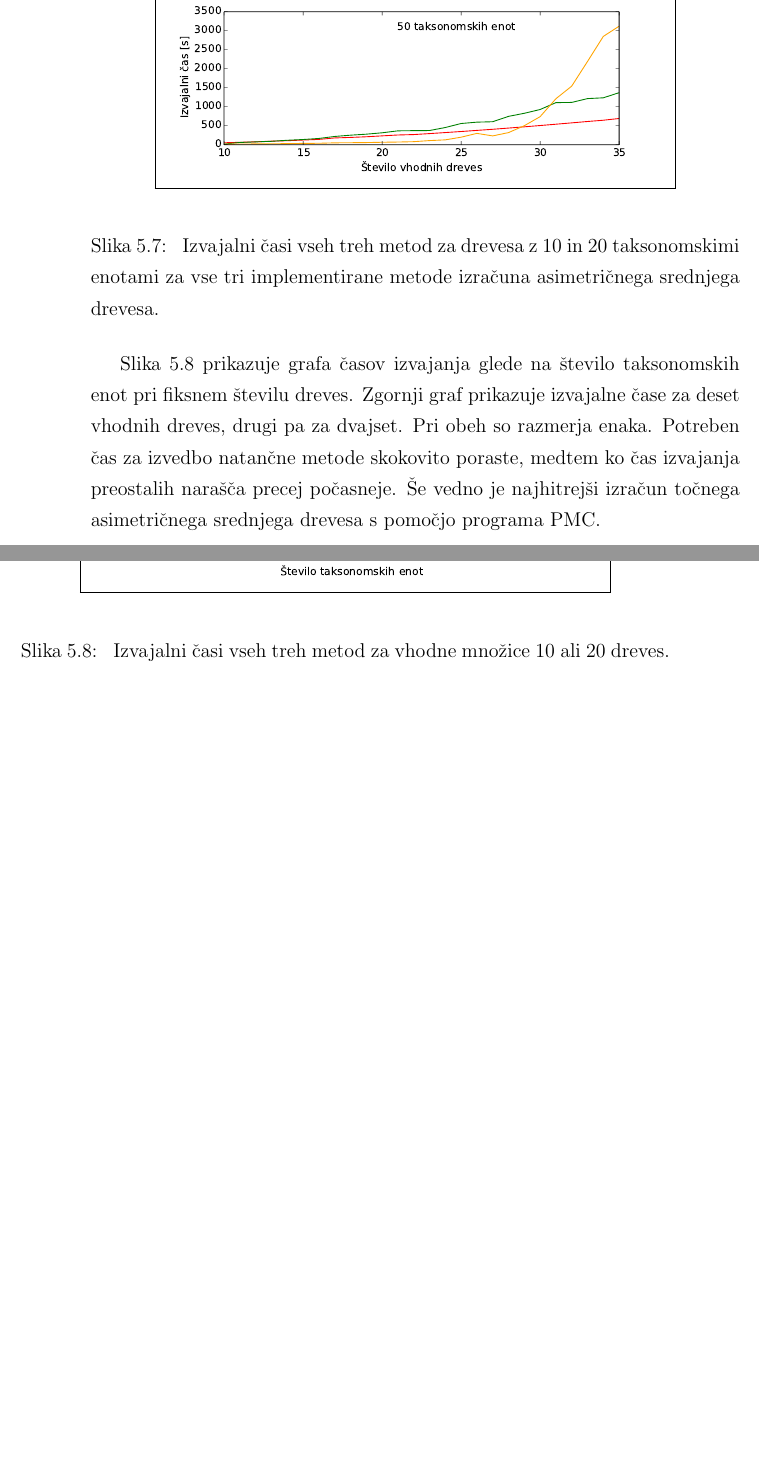
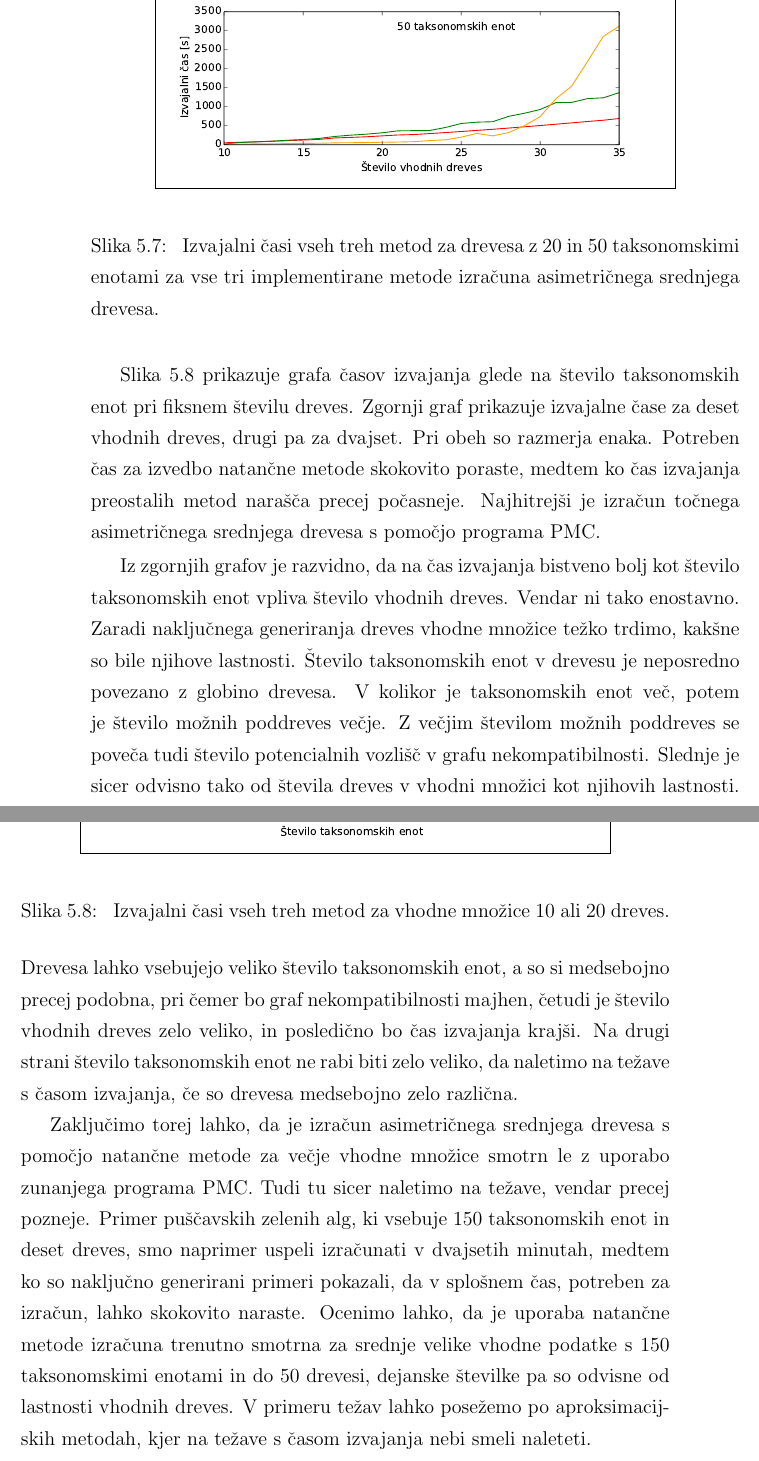
Before and after one commit to usoban/amt-consensus, a LaTeX thesis (diploma.tex): two parts of pages 62 and 63 of 74, joined at a grey line, cut so that both start at the same text, the shorter picture padded with empty space. Compiled offline with pdfLaTeX.

Commit message:
Eksperimentalni rezultati.

```diff
--- a/diploma.tex
+++ b/diploma.tex
@@ -1609,7 +1609,7 @@ enot hitrejša od aproksimacijske metode MM-AMT.
 		\fbox{\includegraphics[scale=0.53, clip=true, trim=0 0 0 0.5cm]{gfx/times_10_20.pdf}}
 	\end{center}
 	\caption{
-		Izvajalni časi vseh treh metod za drevesa z 10 in 20 taksonomskimi enotami
+		Izvajalni časi vseh treh metod za drevesa z 20 in 50 taksonomskimi enotami
 	 	za vse tri implementirane metode izračuna asimetričnega srednjega drevesa.
 	}
 	\label{img-eval-timing-trees}
@@ -1628,9 +1628,32 @@ Slika~\ref{img-eval-timing-taxons} prikazuje grafa časov izvajanja glede na št
 taksonomskih enot pri fiksnem številu dreves. Zgornji graf  prikazuje izvajalne čase
 za deset vhodnih dreves, drugi pa za dvajset. Pri obeh so razmerja enaka. Potreben čas
 za izvedbo natančne metode skokovito poraste, medtem ko čas izvajanja preostalih
-narašča precej počasneje. Še vedno je najhitrejši izračun točnega asimetričnega
-srednjega drevesa s pomočjo programa PMC.
-
+metod narašča precej počasneje. Najhitrejši je izračun točnega asimetričnega srednjega
+drevesa s pomočjo programa PMC.
+
+Iz zgornjih grafov je razvidno, da na čas izvajanja bistveno bolj kot število taksonomskih
+enot vpliva število vhodnih dreves. Vendar ni tako enostavno. Zaradi naključnega generiranja
+dreves vhodne množice težko trdimo, kakšne so bile njihove lastnosti.  Število
+taksonomskih enot v drevesu je neposredno povezano z globino drevesa. V kolikor
+je taksonomskih enot več, potem je število možnih poddreves večje. Z večjim številom
+možnih poddreves se poveča tudi število potencialnih vozlišč v grafu nekompatibilnosti.
+Slednje je sicer odvisno tako od števila dreves v vhodni množici kot njihovih lastnosti.
+Drevesa lahko vsebujejo veliko število taksonomskih enot, a so si medsebojno precej
+podobna, pri čemer bo graf nekompatibilnosti majhen, četudi je število vhodnih dreves
+zelo veliko, in posledično bo čas izvajanja krajši. Na drugi strani število taksonomskih
+enot ne rabi biti zelo veliko, da naletimo na težave s časom izvajanja, če so drevesa
+medsebojno zelo različna.
+
+Zaključimo torej lahko, da je izračun asimetričnega srednjega drevesa s pomočjo natančne
+metode za večje vhodne množice smotrn le z uporabo
+zunanjega programa PMC. Tudi tu sicer naletimo na težave, vendar precej pozneje. Primer
+puščavskih zelenih alg, ki vsebuje 150 taksonomskih enot in deset dreves, smo naprimer
+uspeli izračunati v dvajsetih minutah, medtem ko so naključno generirani primeri
+pokazali, da v splošnem čas, potreben za izračun, lahko skokovito naraste. Ocenimo
+lahko, da je uporaba natančne metode izračuna trenutno smotrna za srednje velike
+vhodne podatke s 150 taksonomskimi enotami in do 50 drevesi, dejanske številke pa so odvisne od
+lastnosti vhodnih dreves. V primeru težav lahko posežemo po aproksimacijskih metodah,
+kjer na težave s časom izvajanja nebi smeli naleteti.
 
 \chapter{Zaključek}
 Najpomembnejši rezultat dela je zagotovo prva znana implementacija konsenzne metode
```
Also changed, not shown: diploma.pdf, diploma.tex (13 more changed lines).
